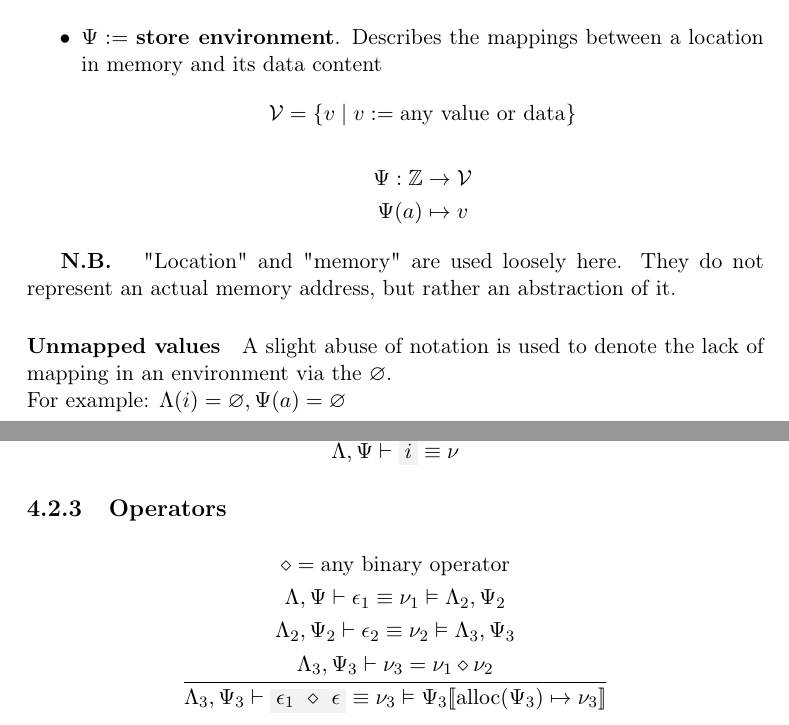
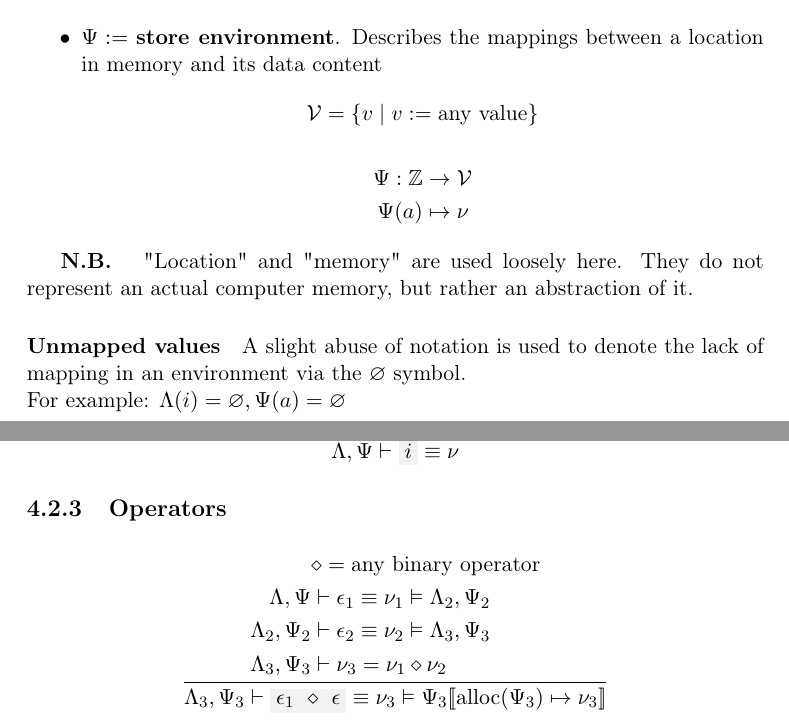
Before and after one commit to simonvic/GioviSpecs_tex, a LaTeX document (type_system.tex): two parts of pages 32 and 36 of 37, joined at a grey line, cut so that both start at the same text. Compiled offline with pdfLaTeX.

Commit message:
refactor: cleanup

```diff
--- a/type_system.tex
+++ b/type_system.tex
@@ -1998,23 +1998,23 @@ Two environments will be used:
 	\item $\envStore :=$ \textbf{store environment}. Describes the mappings
 		between a location in memory and its data content
 		\[
-				\Val = \set{v \mid v := \text{any value or data}}
+			\Val = \set{v \mid v := \text{any value}}
 		\]
 		\[
 			\begin{split}
-				\envStore: \mathbb{Z} & \to \Val \\*
-				\envStore(a) & \mapsto v
+				\envStore : \mathbb{Z} & \to \Val \\*
+				\envStore(a) & \mapsto \val
 			\end{split}
 		\]
 \end{itemize}
 
 \nb{
 	"Location" and "memory" are used loosely here. They do not represent an
-	actual memory address, but rather an abstraction of it.
+	actual computer memory, but rather an abstraction of it.
 }
 
 \paragraph{Unmapped values} A slight abuse of notation is used to denote the
-lack of mapping in an environment via the $\varnothing$.\\*
+lack of mapping in an environment via the $\varnothing$ symbol.\\*
 For example: $\envLoc(i) = \varnothing, \envStore(a) = \varnothing$
 
 \paragraph{Environment extension} To denote a environment extending, modifying
@@ -2228,11 +2228,11 @@ dimensione iniziale}
 \subsection{Operators}
 
 \[
-	\oprule{
-		\bop = \text{any binary operator} \\*
-		\envLoc,\envStore\vdash \expr_1 \equiv \val_1 \vDash \envLoc_2,\envStore_2 \\*
-		\envLoc_2,\envStore_2\vdash \expr_2 \equiv \val_2 \vDash \envLoc_3,\envStore_3 \\*
-		\envLoc_3,\envStore_3\vdash \val_3 = \val_1 \bop \val_2 \\*
+	\oprule[aligned]{
+		&\bop = \text{any binary operator} \\*
+		\envLoc,\envStore     &\vdash \expr_1 \equiv \val_1 \vDash \envLoc_2,\envStore_2 \\*
+		\envLoc_2,\envStore_2 &\vdash \expr_2 \equiv \val_2 \vDash \envLoc_3,\envStore_3 \\*
+		\envLoc_3,\envStore_3 &\vdash \val_3 = \val_1 \bop \val_2 \\*
 	}{
 		\envLoc_3,\envStore_3\vdash \code{$\expr_1$ $\bop$ $\expr$} \equiv \val_3 \vDash \envStore_3\env{\alloc(\envStore_3) \mapsto \val_3}
 	}
```
